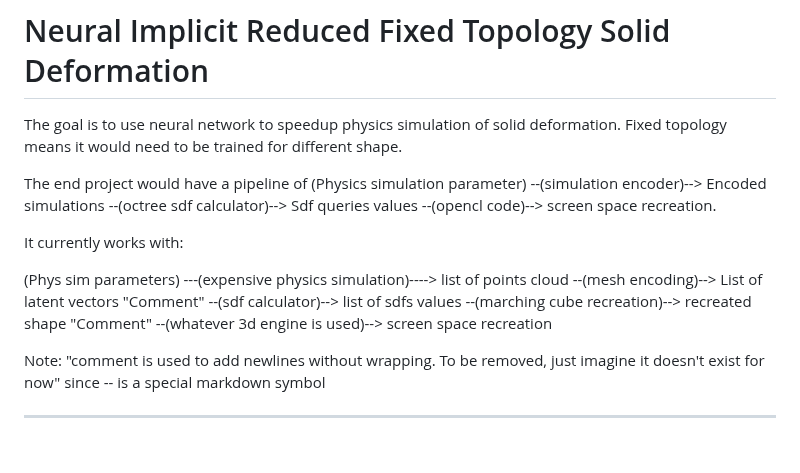
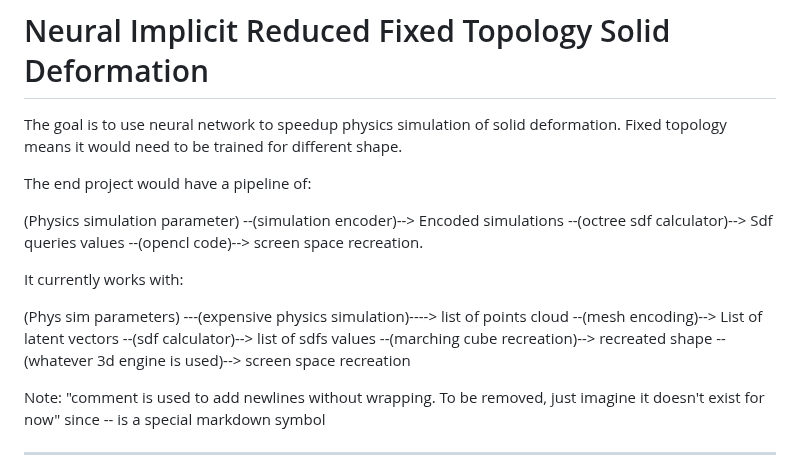
Before and after one commit to PoutineSyropErable/NIRFTSD, a Markdown page: readme.md, the part around the change. Rendered like a GitHub page; blank space fills up the shorter version.

Commit message:
removed comments, pls newlines

```diff
--- a/readme.md
+++ b/readme.md
@@ -3,14 +3,13 @@
 The goal is to use neural network to speedup physics simulation of solid deformation.
 Fixed topology means it would need to be trained for different shape.
 
-The end project would have a pipeline of
+The end project would have a pipeline of:
+
 (Physics simulation parameter) --(simulation encoder)--> Encoded simulations --(octree sdf calculator)--> Sdf queries values --(opencl code)--> screen space recreation.
 
 It currently works with:
 
-(Phys sim parameters) ---(expensive physics simulation)----> list of points cloud --(mesh encoding)--> List of latent vectors
-"Comment" --(sdf calculator)--> list of sdfs values --(marching cube recreation)--> recreated shape
-"Comment" --(whatever 3d engine is used)--> screen space recreation
+(Phys sim parameters) ---(expensive physics simulation)----> list of points cloud --(mesh encoding)--> List of latent vectors --(sdf calculator)--> list of sdfs values --(marching cube recreation)--> recreated shape --(whatever 3d engine is used)--> screen space recreation
 
 Note: "comment is used to add newlines without wrapping. To be removed, just imagine it doesn't exist for now"
 since -- is a special markdown symbol
```
